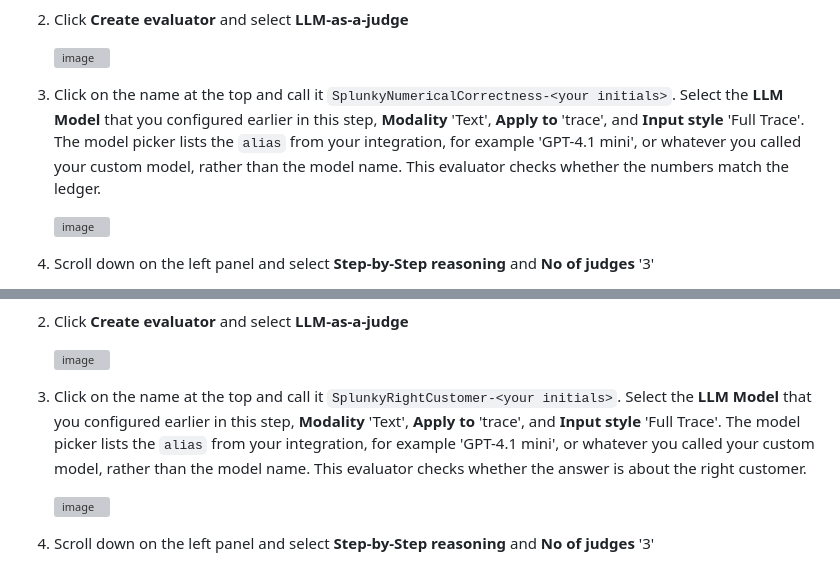
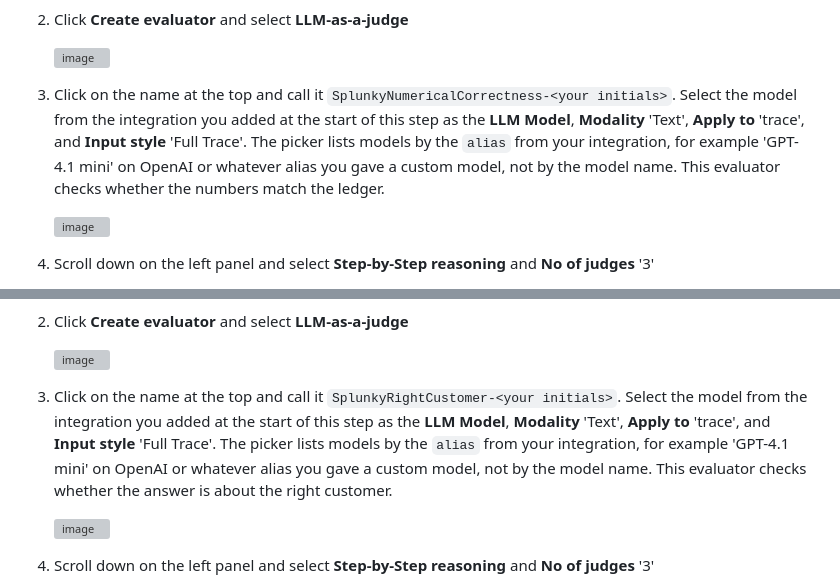
Before and after one commit to roadtrip123/splunky-finance, a Markdown page: docs/workshop-lab.md, 2 parts joined by grey strips. Rendered like a GitHub page; grey boxes are pictures that could not be loaded.

```diff
--- a/docs/workshop-lab.md
+++ b/docs/workshop-lab.md
@@ -287,7 +288,7 @@ When the property you are judging is correct, return true even if the answer is
 
    <img width="1313" height="245" alt="image" src="https://github.com/user-attachments/assets/08aec3ad-ce9d-44af-a6e6-7cb73ec32243" />
 
-3. Click on the name at the top and call it `SplunkyNumericalCorrectness-<your initials>`. Select the **LLM Model** that you configured earlier in this step, **Modality** 'Text', **Apply to** 'trace', and **Input style** 'Full Trace'. The model picker lists the `alias` from your integration, for example 'GPT-4.1 mini', or whatever you called your custom model, rather than the model name. This evaluator checks whether the numbers match the ledger.
+3. Click on the name at the top and call it `SplunkyNumericalCorrectness-<your initials>`. Select the model from the integration you added at the start of this step as the **LLM Model**, **Modality** 'Text', **Apply to** 'trace', and **Input style** 'Full Trace'. The picker lists models by the `alias` from your integration, for example 'GPT-4.1 mini' on OpenAI or whatever alias you gave a custom model, not by the model name. This evaluator checks whether the numbers match the ledger.
 
    <img width="1434" height="659" alt="image" src="https://github.com/user-attachments/assets/0fda7777-7102-4675-8cfa-18df79e36556" />
 
@@ -334,7 +335,7 @@ is obviously wrong for some other reason, and say so in your reasoning rather th
 
    <img width="1313" height="245" alt="image" src="https://github.com/user-attachments/assets/08aec3ad-ce9d-44af-a6e6-7cb73ec32243" />
 
-3. Click on the name at the top and call it `SplunkyRightCustomer-<your initials>`. Select the **LLM Model** that you configured earlier in this step, **Modality** 'Text', **Apply to** 'trace', and **Input style** 'Full Trace'. The model picker lists the `alias` from your integration, for example 'GPT-4.1 mini', or whatever you called your custom model, rather than the model name. This evaluator checks whether the answer is about the right customer.
+3. Click on the name at the top and call it `SplunkyRightCustomer-<your initials>`. Select the model from the integration you added at the start of this step as the **LLM Model**, **Modality** 'Text', **Apply to** 'trace', and **Input style** 'Full Trace'. The picker lists models by the `alias` from your integration, for example 'GPT-4.1 mini' on OpenAI or whatever alias you gave a custom model, not by the model name. This evaluator checks whether the answer is about the right customer.
 
    <img width="586" height="609" alt="image" src="https://github.com/user-attachments/assets/8ecf6930-ed40-407b-bd79-8c44561b6825" />
 
```
Also changed, not shown: other parts of docs/workshop-lab.md (+34 -3 lines), docs/images/lab/fault-incomplete-1-enable.png (added), docs/images/lab/fault-incomplete-2-ask.png (added), docs/images/lab/fault-incomplete-3-galileo.png (added), docs/images/lab/galileo-custom-integration.png (added).
